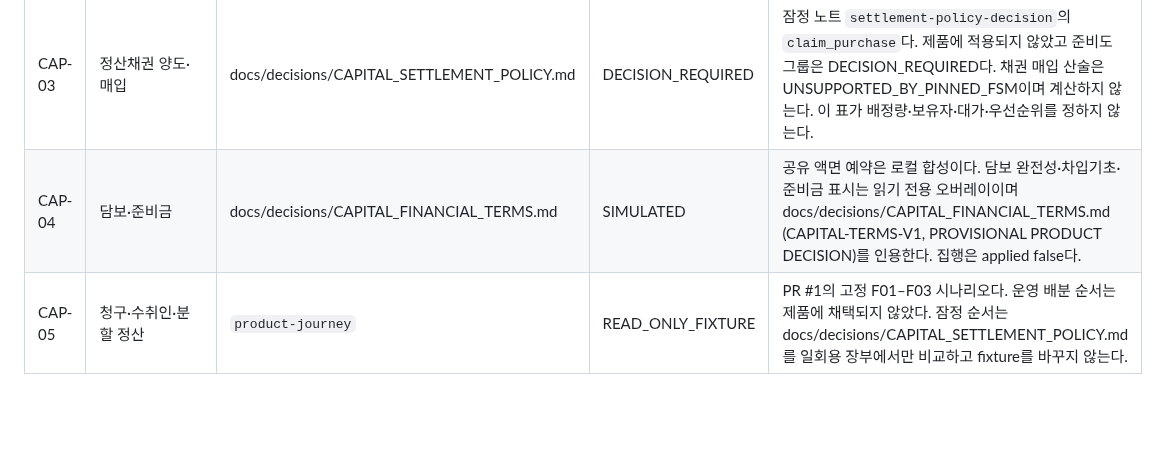
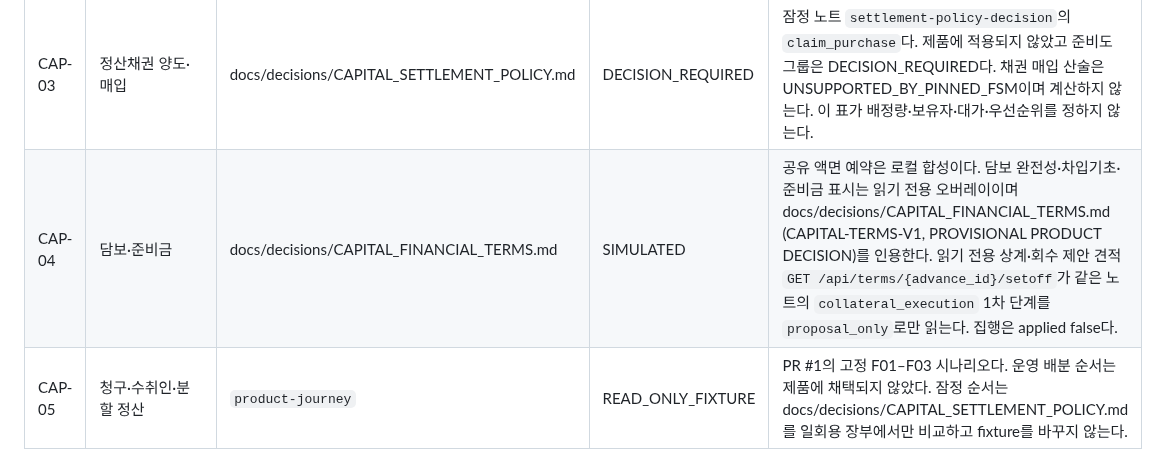
Before and after one commit to SUNBURN-Golden/KIX-CAPITAL, a Markdown page: docs/CAP_COVERAGE.md, the part around the change. Drawn GitHub-style; blank space fills up the shorter version.

```diff
--- a/docs/CAP_COVERAGE.md
+++ b/docs/CAP_COVERAGE.md
@@ -13,7 +13,7 @@
 | CAP-01 | 대여·선지급 전 기간 | docs/decisions/CAPITAL_FINANCIAL_TERMS.md | SIMULATED | 로컬 F04 여정은 합성이다. 읽기 전용 오버레이가 docs/decisions/CAPITAL_FINANCIAL_TERMS.md (CAPITAL-TERMS-V1, PROVISIONAL PRODUCT DECISION)를 표시하고, `GET /api/terms/portfolio`는 모든 노출의 만기·이자·총비용 상한 검사를 같은 노트 값으로 읽는다. 청약이 아니고 upstream 채택이 아니다. |
 | CAP-02 | 수익참여·배분 | docs/decisions/CAPITAL_SETTLEMENT_POLICY.md | DECISION_REQUIRED | 잠정 노트 `settlement-policy-decision`의 `revenue_participation`이다. 제품에 적용되지 않았고 준비도 그룹은 DECISION_REQUIRED다. 배정 순서만 일회용 장부에서 비교하며 수익 참여 산술은 UNSUPPORTED_BY_PINNED_FSM이다. 이 표가 비율·상한·회수 순서를 정하지 않는다. |
 | CAP-03 | 정산채권 양도·매입 | docs/decisions/CAPITAL_SETTLEMENT_POLICY.md | DECISION_REQUIRED | 잠정 노트 `settlement-policy-decision`의 `claim_purchase`다. 제품에 적용되지 않았고 준비도 그룹은 DECISION_REQUIRED다. 채권 매입 산술은 UNSUPPORTED_BY_PINNED_FSM이며 계산하지 않는다. 이 표가 배정량·보유자·대가·우선순위를 정하지 않는다. |
-| CAP-04 | 담보·준비금 | docs/decisions/CAPITAL_FINANCIAL_TERMS.md | SIMULATED | 공유 액면 예약은 로컬 합성이다. 담보 완전성·차입기초·준비금 표시는 읽기 전용 오버레이이며 docs/decisions/CAPITAL_FINANCIAL_TERMS.md (CAPITAL-TERMS-V1, PROVISIONAL PRODUCT DECISION)를 인용한다. 집행은 applied false다. |
+| CAP-04 | 담보·준비금 | docs/decisions/CAPITAL_FINANCIAL_TERMS.md | SIMULATED | 공유 액면 예약은 로컬 합성이다. 담보 완전성·차입기초·준비금 표시는 읽기 전용 오버레이이며 docs/decisions/CAPITAL_FINANCIAL_TERMS.md (CAPITAL-TERMS-V1, PROVISIONAL PRODUCT DECISION)를 인용한다. 읽기 전용 상계·회수 제안 견적 `GET /api/terms/{advance_id}/setoff`가 같은 노트의 `collateral_execution` 1차 단계를 `proposal_only`로만 읽는다. 집행은 applied false다. |
 | CAP-05 | 청구·수취인·분할 정산 | `product-journey` | READ_ONLY_FIXTURE | PR #1의 고정 F01–F03 시나리오다. 운영 배분 순서는 제품에 채택되지 않았다. 잠정 순서는 docs/decisions/CAPITAL_SETTLEMENT_POLICY.md를 일회용 장부에서만 비교하고 fixture를 바꾸지 않는다. |
 | CAP-06 | 환불·공연취소·회수 | `product-journey` | SIMULATED | PR #1의 일부 합성 환불 비교다. 잠정 환불·리셀 부담은 docs/decisions/CAPITAL_SETTLEMENT_POLICY.md에 있고 합성 비교를 바꾸지 않는다. 그 산술은 requires upstream FSM change이며 Capital에서 계산하지 않는다. |
 | CAP-07 | 최초 판매·반복 리셀·입장 연계 | `Commerce` · `Protocol` | NOT_BOUND | upstream, not adopted. Commerce 실여정과 Protocol producer tuple이 없다. |
```
Also changed, not shown: docs/CAPITAL_REQUIREMENTS_KO.md (+2 -2 lines).
